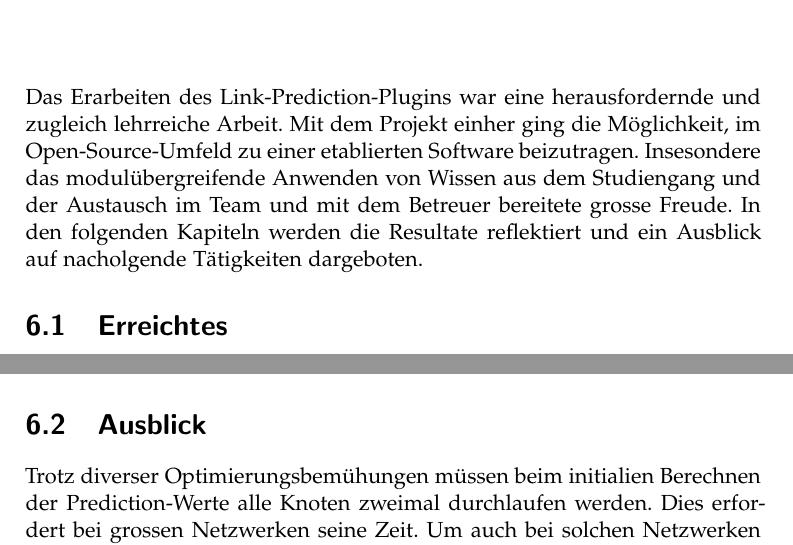
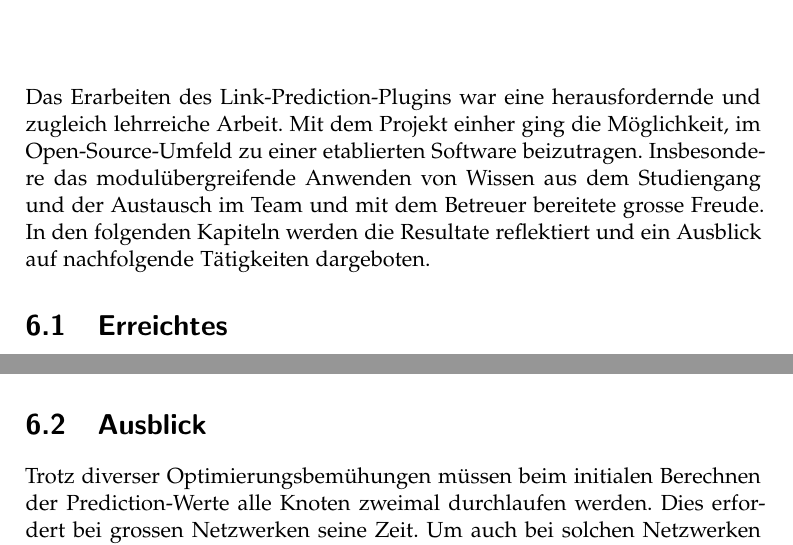
Before and after one commit to romanutti/ip5-documentation, a LaTeX thesis (src/site/tex/link-prediction.tex, which reads src/site/tex/schluss.tex): two parts of pages 35 and 36 of 49, joined at a grey line, cut so that both start at the same text. Compiled offline with pdfLaTeX.

Commit message:
Grammatical overwork

```diff
--- a/src/site/tex/schluss.tex
+++ b/src/site/tex/schluss.tex
@@ -2,8 +2,8 @@
 
 Das Erarbeiten des Link-Prediction-Plugins war eine herausfordernde und zugleich lehrreiche Arbeit.
 Mit dem Projekt einher ging die Möglichkeit, im Open-Source-Umfeld zu einer etablierten Software beizutragen.
-Insesondere das modulübergreifende Anwenden von Wissen aus dem Studiengang und der Austausch im Team und mit dem Betreuer bereitete grosse Freude.
-In den folgenden Kapiteln werden die Resultate reflektiert und ein Ausblick auf nacholgende Tätigkeiten dargeboten.
+Insbesondere das modulübergreifende Anwenden von Wissen aus dem Studiengang und der Austausch im Team und mit dem Betreuer bereitete grosse Freude.
+In den folgenden Kapiteln werden die Resultate reflektiert und ein Ausblick auf nachfolgende Tätigkeiten dargeboten.
 
 \section{Erreichtes}
 
@@ -20,7 +20,7 @@ Ein entsprechender Hinweis wurde im README.md vermerkt.
 
 \section{Ausblick}
 
-Trotz diverser Optimierungsbemühungen müssen beim initialien Berechnen der Prediction-Werte alle Knoten zweimal durchlaufen werden.
+Trotz diverser Optimierungsbemühungen müssen beim initialen Berechnen der Prediction-Werte alle Knoten zweimal durchlaufen werden.
 Dies erfordert bei grossen Netzwerken seine Zeit.
 Um auch bei solchen Netzwerken eine schnellere Performance zu erreichen, müssten weitere Optimierungsmassnahmen in Betracht gezogen werden.
 Folgende Möglichkeiten würden sich dazu anbieten:
```
